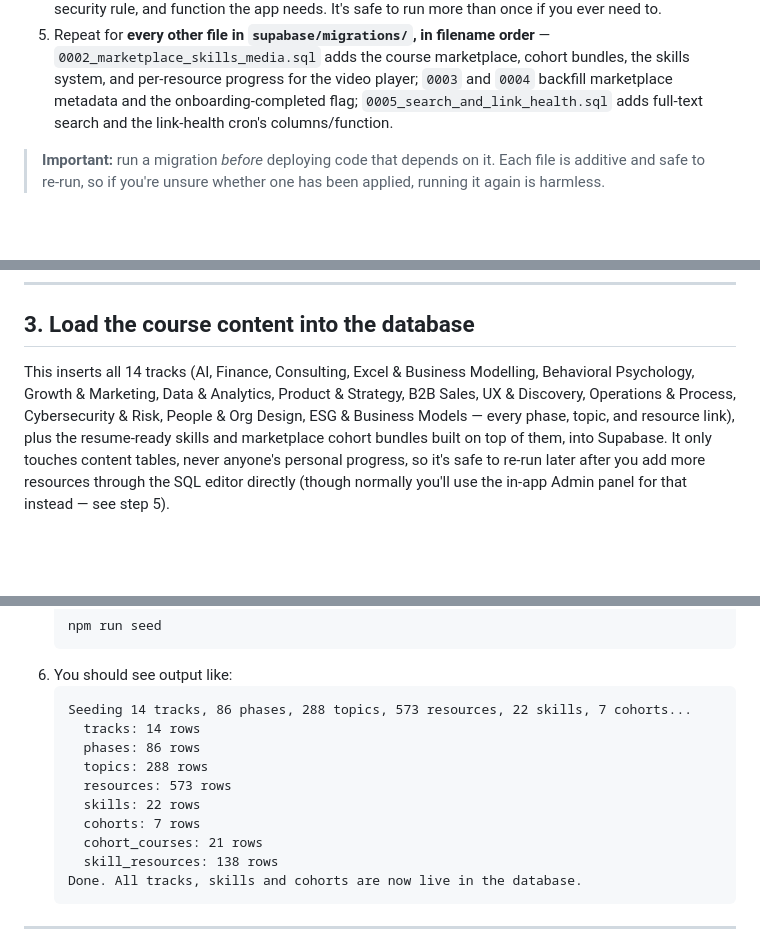
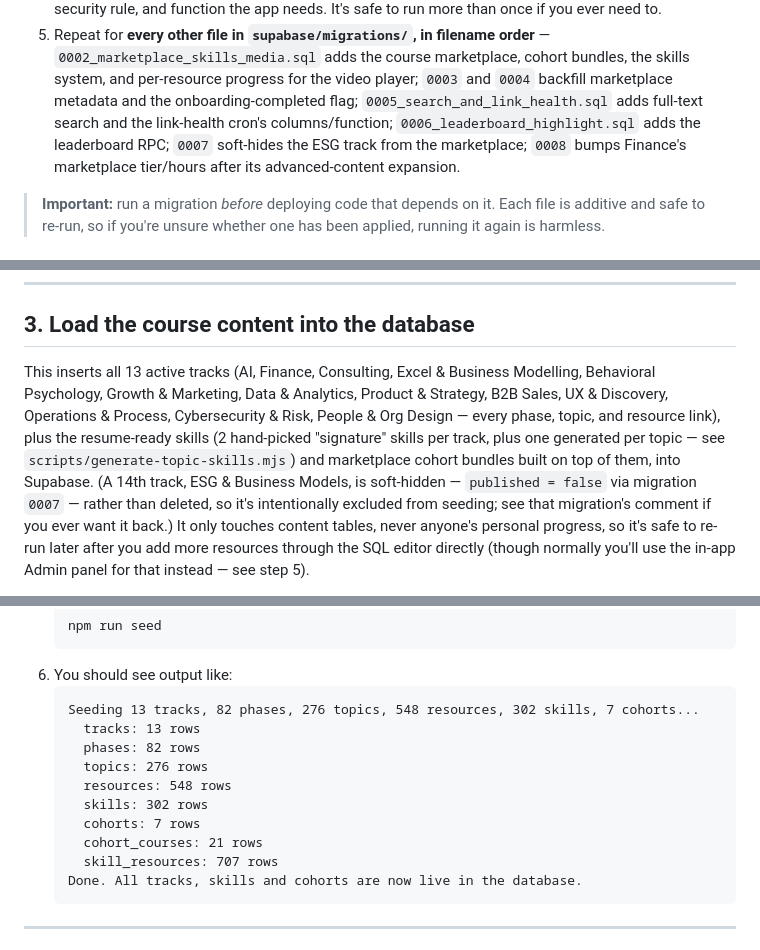
Before and after one commit to Tjcodeiimb/roadmap, a Markdown page: docs/SETUP.md, 3 parts joined by grey strips. Rendered like a GitHub page; blank space fills up the shorter version.

Commit message:
Update SETUP.md's expected seed-output counts
Stale since ESG was soft-hidden and Finance/skills expanded this session:
14 tracks -> 13 active (ESG excluded, not deleted), 22 skills -> 302 (one
generated per topic on top of the 2 hand-picked signature skills per
track), and the phase/topic/resource/skill_resources counts that follow
from both changes. Also names migrations 0006-0008 in the "run every
migration" step, which previously stopped describing at 0005.

Co-Authored-By: Claude Sonnet 5 <noreply@anthropic.com>
Claude-Session: https://claude.ai/code/session_01PcWcD25UswhDT6hChg1W6Q

````diff
--- a/docs/SETUP.md
+++ b/docs/SETUP.md
@@ -53,7 +53,10 @@ together with a handful of copy-paste values, and you're live.
    marketplace, cohort bundles, the skills system, and per-resource
    progress for the video player; `0003` and `0004` backfill marketplace
    metadata and the onboarding-completed flag; `0005_search_and_link_health.sql`
-   adds full-text search and the link-health cron's columns/function.
+   adds full-text search and the link-health cron's columns/function;
+   `0006_leaderboard_highlight.sql` adds the leaderboard RPC; `0007` soft-hides
+   the ESG track from the marketplace; `0008` bumps Finance's marketplace
+   tier/hours after its advanced-content expansion.
 
 > **Important:** run a migration *before* deploying code that depends on it.
 > Each file is additive and safe to re-run, so if you're unsure whether one
@@ -135,12 +138,17 @@ Keep this browser tab open — you'll copy these in a moment.
 
 ## 3. Load the course content into the database
 
-This inserts all 14 tracks (AI, Finance, Consulting, Excel & Business
+This inserts all 13 active tracks (AI, Finance, Consulting, Excel & Business
 Modelling, Behavioral Psychology, Growth & Marketing, Data & Analytics,
 Product & Strategy, B2B Sales, UX & Discovery, Operations & Process,
-Cybersecurity & Risk, People & Org Design, ESG & Business Models — every
-phase, topic, and resource link), plus the resume-ready skills and
-marketplace cohort bundles built on top of them, into Supabase. It only touches content tables, never anyone's
+Cybersecurity & Risk, People & Org Design — every phase, topic, and
+resource link), plus the resume-ready skills (2 hand-picked "signature"
+skills per track, plus one generated per topic — see
+`scripts/generate-topic-skills.mjs`) and marketplace cohort bundles built
+on top of them, into Supabase. (A 14th track, ESG & Business Models, is
+soft-hidden — `published = false` via migration `0007` — rather than
+deleted, so it's intentionally excluded from seeding; see that migration's
+comment if you ever want it back.) It only touches content tables, never anyone's
 personal progress, so it's safe to re-run later after you add more
 resources through the SQL editor directly (though normally you'll use the
 in-app Admin panel for that instead — see step 5).
@@ -173,15 +181,15 @@ on):
    ```
 6. You should see output like:
    ```
-   Seeding 14 tracks, 86 phases, 288 topics, 573 resources, 22 skills, 7 cohorts...
-     tracks: 14 rows
-     phases: 86 rows
-     topics: 288 rows
-     resources: 573 rows
-     skills: 22 rows
+   Seeding 13 tracks, 82 phases, 276 topics, 548 resources, 302 skills, 7 cohorts...
+     tracks: 13 rows
+     phases: 82 rows
+     topics: 276 rows
+     resources: 548 rows
+     skills: 302 rows
      cohorts: 7 rows
      cohort_courses: 21 rows
-     skill_resources: 138 rows
+     skill_resources: 707 rows
    Done. All tracks, skills and cohorts are now live in the database.
    ```
 
````
